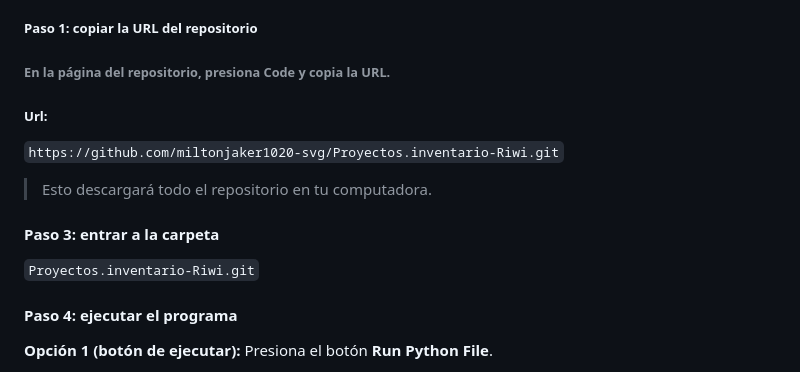
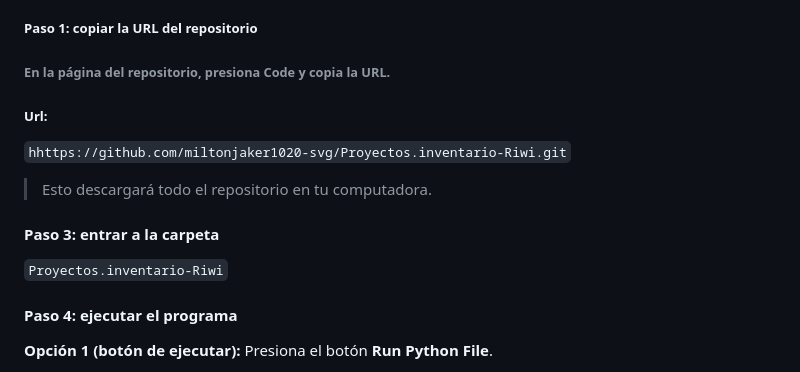
Before and after one commit to miltonjaker1020-svg/Proyectos.inventario-Riwi, a Markdown page: README.md, the part around the change. Drawn GitHub-style.

Commit message:
Fix repository URL and folder name in README
Corrected URL format and folder name in instructions.

````diff
--- a/README.md
+++ b/README.md
@@ -95,11 +95,11 @@ costo total: 16.2
 ###### En la página del repositorio, presiona **Code** y copia la URL.
 
 ##### Url:
-```https://github.com/miltonjaker1020-svg/Proyectos.inventario-Riwi.git```
+```hhttps://github.com/miltonjaker1020-svg/Proyectos.inventario-Riwi.git```
 > Esto descargará todo el repositorio en tu computadora.
 
 #### Paso 3: entrar a la carpeta
-```Proyectos.inventario-Riwi.git```
+```Proyectos.inventario-Riwi```
 #### Paso 4: ejecutar el programa
 
 **Opción 1 (botón de ejecutar):**
````
